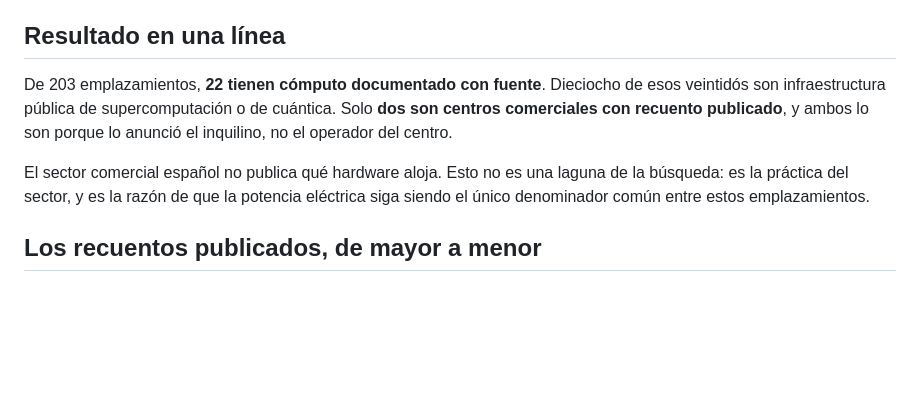
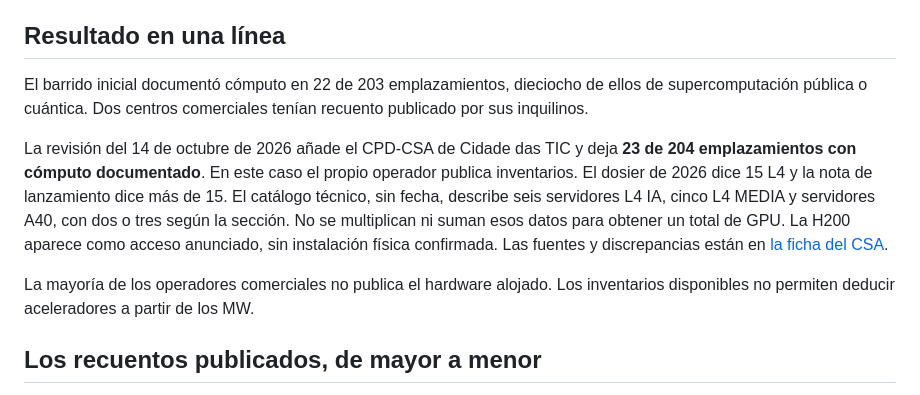
Before and after one commit to mateo19182/mapa-datacenters-espana, a Markdown page: research/computo.md, the part around the change. Drawn GitHub-style; blank space fills up the shorter version.

Commit message:
Actualizar la cobertura documental de cómputo tras incorporar el CSA

```diff
--- a/research/computo.md
+++ b/research/computo.md
@@ -16,14 +16,21 @@ alcance peninsular. El conjunto pasó de 191 a 203 fichas.
 
 ## Resultado en una línea
 
-De 203 emplazamientos, **22 tienen cómputo documentado con fuente**. Dieciocho
-de esos veintidós son infraestructura pública de supercomputación o de cuántica.
-Solo **dos son centros comerciales con recuento publicado**, y ambos lo son
-porque lo anunció el inquilino, no el operador del centro.
+El barrido inicial documentó cómputo en 22 de 203 emplazamientos, dieciocho de
+ellos de supercomputación pública o cuántica. Dos centros comerciales tenían
+recuento publicado por sus inquilinos.
 
-El sector comercial español no publica qué hardware aloja. Esto no es una laguna
-de la búsqueda: es la práctica del sector, y es la razón de que la potencia
-eléctrica siga siendo el único denominador común entre estos emplazamientos.
+La revisión del 14 de octubre de 2026 añade el CPD-CSA de Cidade das TIC y deja
+**23 de 204 emplazamientos con cómputo documentado**. En este caso el propio
+operador publica inventarios. El dosier de 2026 dice 15 L4 y la nota de lanzamiento
+dice más de 15. El catálogo técnico, sin fecha, describe seis servidores L4 IA,
+cinco L4 MEDIA y servidores A40, con dos o tres según la sección. No se multiplican
+ni suman esos datos para obtener un total de GPU. La H200 aparece como acceso
+anunciado, sin instalación física confirmada. Las fuentes y discrepancias están
+en [la ficha del CSA](../data/sites/cluster-tic-galicia-a-coruna-csa.yaml).
+
+La mayoría de los operadores comerciales no publica el hardware alojado. Los
+inventarios disponibles no permiten deducir aceleradores a partir de los MW.
 
 ## Los recuentos publicados, de mayor a menor
 
```
